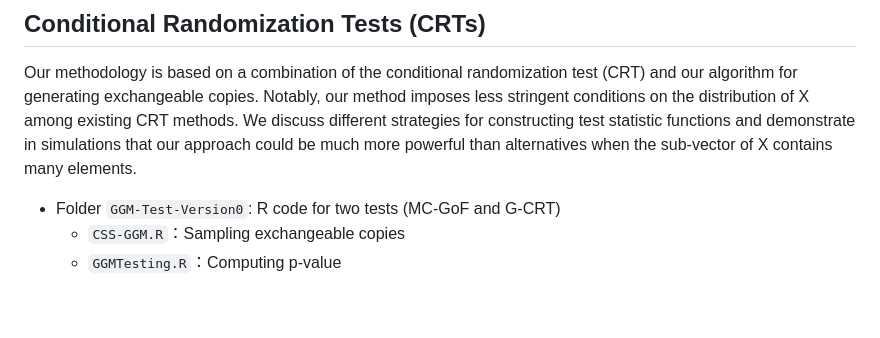
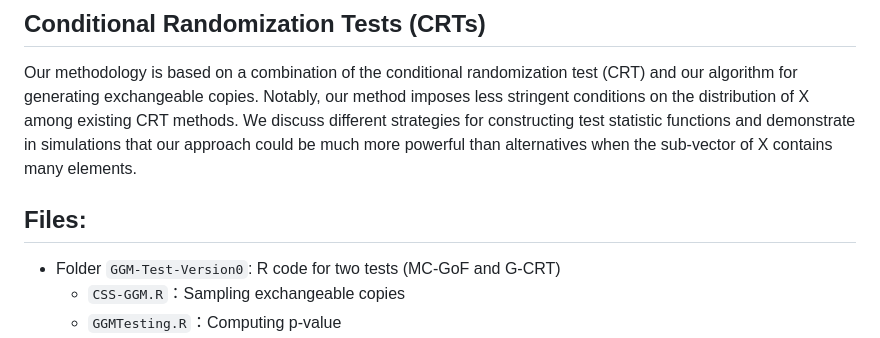
Before and after one commit to xiaotong0201/GGMtest, a Markdown page: README.md, the part around the change. Rendered like a GitHub page; blank space fills up the shorter version.

```diff
--- a/README.md
+++ b/README.md
@@ -9,7 +9,7 @@ We sample exchangeable copies to construct goodness-of-fit tests for Gaussian gr
 
 Our methodology is based on a combination of the conditional randomization test (CRT) and our algorithm for generating exchangeable copies. Notably, our method imposes less stringent conditions on the distribution of X among existing CRT methods. We discuss different strategies for constructing test statistic functions and demonstrate in simulations that our approach could be much more powerful than alternatives when the sub-vector of X contains many elements.
 
-
+## Files:
 - Folder `GGM-Test-Version0`: R code for two tests (MC-GoF and G-CRT)
   - `CSS-GGM.R`：Sampling exchangeable copies
   - `GGMTesting.R`：Computing p-value
```
